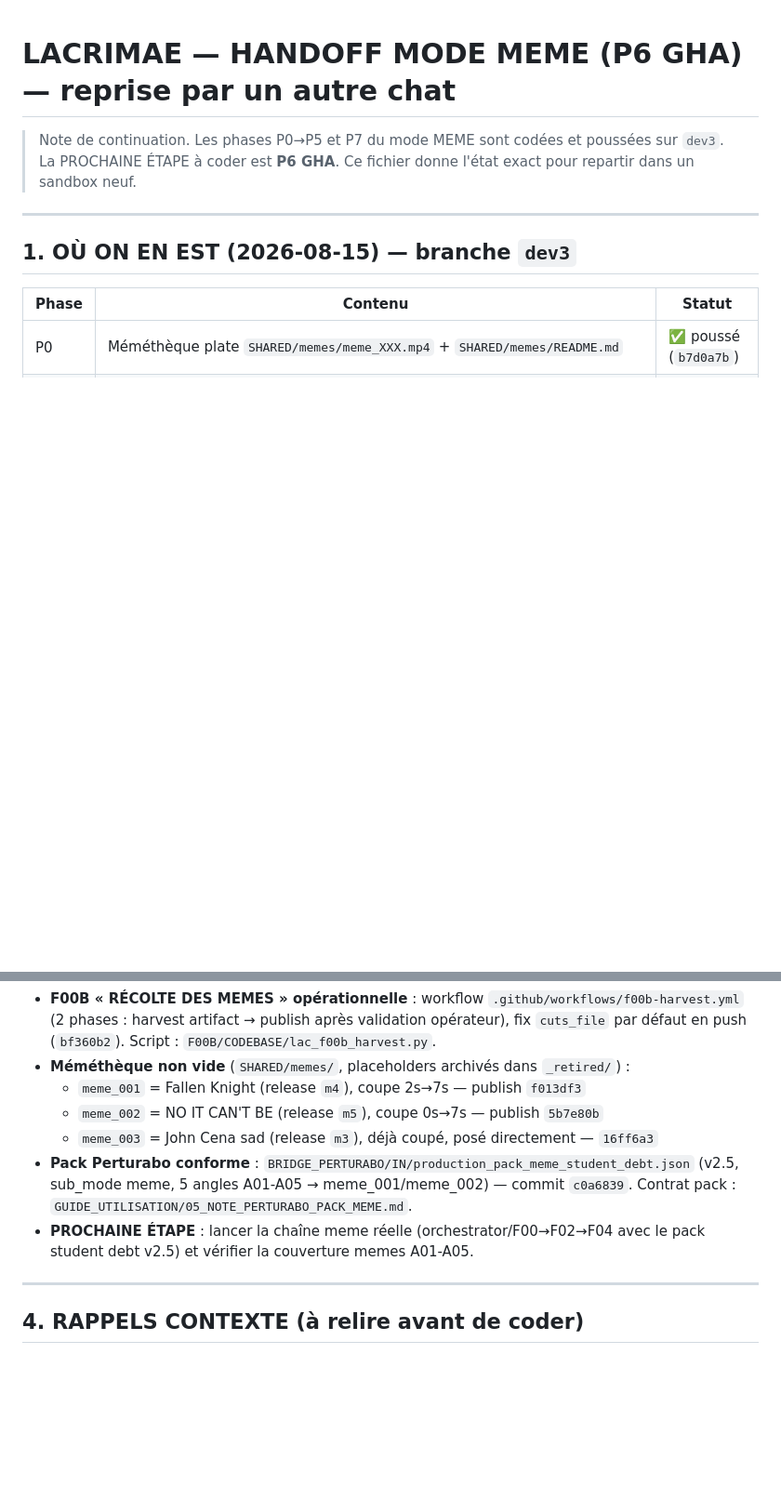
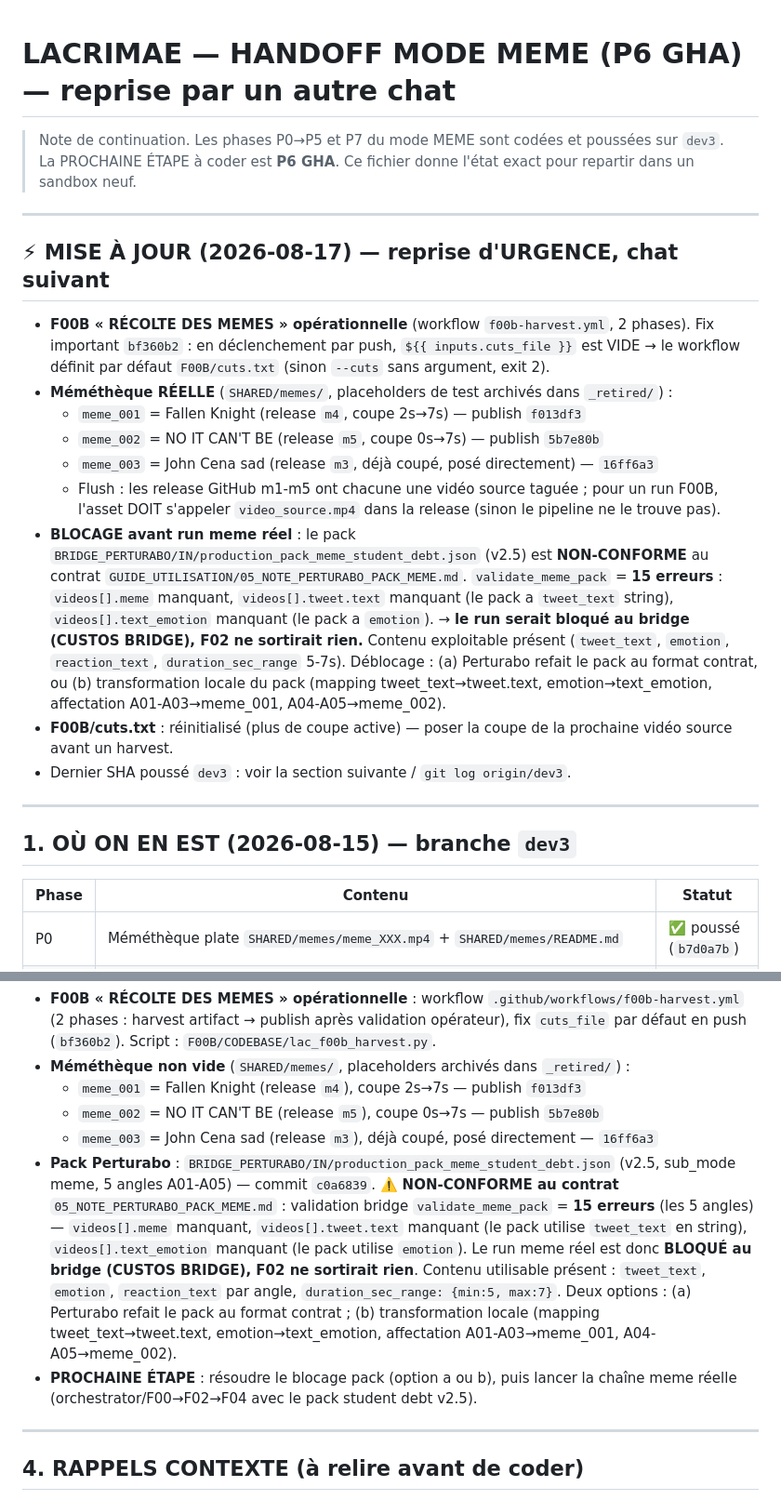
Before and after one commit to kioka8877-ux/LACRIMAE, a Markdown page: TRACKING/HANDOFF_MEME_P6.md, 2 parts joined by grey strips. Shown at 93% size. GitHub-like rendering; blank space fills up the shorter version.

Commit message:
docs(meme): handoff urgence — pack v2.5 NON-CONFORME (blocage bridge, 15 erreurs) + état méméthèque réelle Co-authored-by: monkeycode-ai <monkeycode-ai@chaitin.com>

```diff
--- a/TRACKING/HANDOFF_MEME_P6.md
+++ b/TRACKING/HANDOFF_MEME_P6.md
@@ -3,6 +3,33 @@
 > Note de continuation. Les phases P0→P5 et P7 du mode MEME sont codées et
 > poussées sur `dev3`. La PROCHAINE ÉTAPE à coder est **P6 GHA**. Ce fichier
 > donne l'état exact pour repartir dans un sandbox neuf.
+
+---
+
+## ⚡ MISE À JOUR (2026-08-17) — reprise d'URGENCE, chat suivant
+
+- **F00B « RÉCOLTE DES MEMES » opérationnelle** (workflow `f00b-harvest.yml`, 2 phases).
+  Fix important `bf360b2` : en déclenchement par push, `${{ inputs.cuts_file }}` est VIDE
+  → le workflow définit par défaut `F00B/cuts.txt` (sinon `--cuts` sans argument, exit 2).
+- **Méméthèque RÉELLE** (`SHARED/memes/`, placeholders de test archivés dans `_retired/`) :
+  - `meme_001` = Fallen Knight (release `m4`, coupe 2s→7s) — publish `f013df3`
+  - `meme_002` = NO IT CAN'T BE (release `m5`, coupe 0s→7s) — publish `5b7e80b`
+  - `meme_003` = John Cena sad (release `m3`, déjà coupé, posé directement) — `16ff6a3`
+  - Flush : les release GitHub m1-m5 ont chacune une vidéo source taguée ; pour un
+    run F00B, l'asset DOIT s'appeler `video_source.mp4` dans la release (sinon le
+    pipeline ne le trouve pas).
+- **BLOCAGE avant run meme réel** : le pack `BRIDGE_PERTURABO/IN/production_pack_meme_student_debt.json`
+  (v2.5) est **NON-CONFORME** au contrat `GUIDE_UTILISATION/05_NOTE_PERTURABO_PACK_MEME.md`.
+  `validate_meme_pack` = **15 erreurs** : `videos[].meme` manquant, `videos[].tweet.text`
+  manquant (le pack a `tweet_text` string), `videos[].text_emotion` manquant (le pack a
+  `emotion`). → **le run serait bloqué au bridge (CUSTOS BRIDGE), F02 ne sortirait rien.**
+  Contenu exploitable présent (`tweet_text`, `emotion`, `reaction_text`, `duration_sec_range`
+  5-7s). Déblocage : (a) Perturabo refait le pack au format contrat, ou (b) transformation
+  locale du pack (mapping tweet_text→tweet.text, emotion→text_emotion, affectation
+  A01-A03→meme_001, A04-A05→meme_002).
+- **F00B/cuts.txt** : réinitialisé (plus de coupe active) — poser la coupe de la prochaine
+  vidéo source avant un harvest.
+- Dernier SHA poussé `dev3` : voir la section suivante / `git log origin/dev3`.
 
 ---
 
@@ -65,11 +92,19 @@ Objectif : la chaîne GHA doit tourner en mode MEME comme en mode stars, sans ca
   - `meme_001` = Fallen Knight (release `m4`), coupe 2s→7s — publish `f013df3`
   - `meme_002` = NO IT CAN'T BE (release `m5`), coupe 0s→7s — publish `5b7e80b`
   - `meme_003` = John Cena sad (release `m3`), déjà coupé, posé directement — `16ff6a3`
-- **Pack Perturabo conforme** : `BRIDGE_PERTURABO/IN/production_pack_meme_student_debt.json`
-  (v2.5, sub_mode meme, 5 angles A01-A05 → meme_001/meme_002) — commit `c0a6839`.
-  Contrat pack : `GUIDE_UTILISATION/05_NOTE_PERTURABO_PACK_MEME.md`.
-- **PROCHAINE ÉTAPE** : lancer la chaîne meme réelle (orchestrator/F00→F02→F04 avec le pack
-  student debt v2.5) et vérifier la couverture memes A01-A05.
+- **Pack Perturabo** : `BRIDGE_PERTURABO/IN/production_pack_meme_student_debt.json`
+  (v2.5, sub_mode meme, 5 angles A01-A05) — commit `c0a6839`.
+  ⚠️ **NON-CONFORME au contrat** `05_NOTE_PERTURABO_PACK_MEME.md` : validation bridge
+  `validate_meme_pack` = **15 erreurs** (les 5 angles) — `videos[].meme` manquant,
+  `videos[].tweet.text` manquant (le pack utilise `tweet_text` en string),
+  `videos[].text_emotion` manquant (le pack utilise `emotion`). Le run meme réel
+  est donc **BLOQUÉ au bridge (CUSTOS BRIDGE), F02 ne sortirait rien**.
+  Contenu utilisable présent : `tweet_text`, `emotion`, `reaction_text` par angle,
+  `duration_sec_range: {min:5, max:7}`. Deux options : (a) Perturabo refait le pack
+  au format contrat ; (b) transformation locale (mapping tweet_text→tweet.text,
+  emotion→text_emotion, affectation A01-A03→meme_001, A04-A05→meme_002).
+- **PROCHAINE ÉTAPE** : résoudre le blocage pack (option a ou b), puis lancer la
+  chaîne meme réelle (orchestrator/F00→F02→F04 avec le pack student debt v2.5).
 
 ---
 
```
